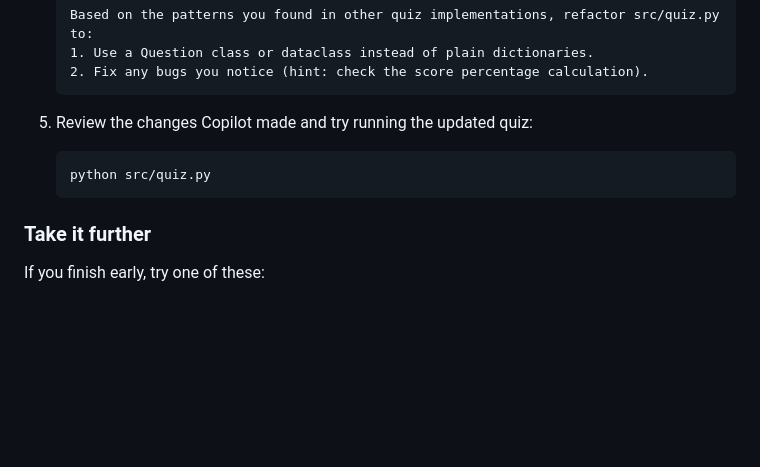
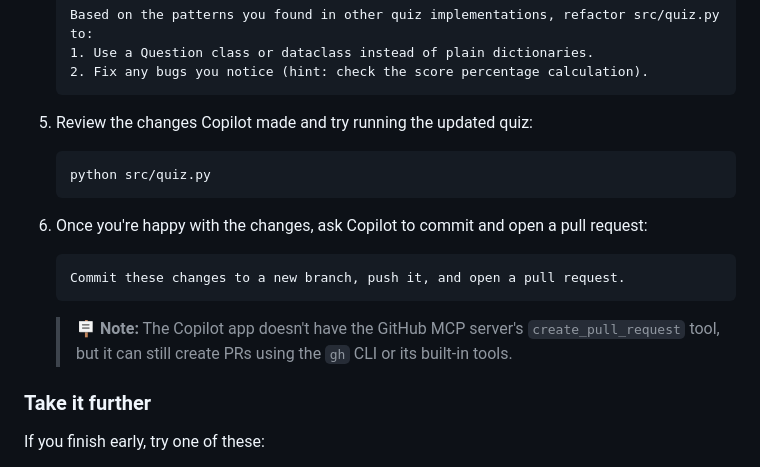
Before and after one commit to pamelafox/github-copilot-mcp-tutorial, a Markdown page: exercise2_github.md, the part around the change. GitHub-like rendering; blank space fills up the shorter version.

Commit message:
Add commit/PR step to App section
The App can still create PRs via gh CLI or built-in tools,
even without the GitHub MCP server's create_pull_request tool.

Co-authored-by: Copilot <223556219+Copilot@users.noreply.github.com>

````diff
--- a/exercise2_github.md
+++ b/exercise2_github.md
@@ -197,6 +197,14 @@ The GitHub MCP server's `search_code` tool lets you search across **all of GitHu
    python src/quiz.py
    ```
 
+6. Once you're happy with the changes, ask Copilot to commit and open a pull request:
+
+   ```text
+   Commit these changes to a new branch, push it, and open a pull request.
+   ```
+
+   > 🪧 **Note:** The Copilot app doesn't have the GitHub MCP server's `create_pull_request` tool, but it can still create PRs using the `gh` CLI or its built-in tools.
+
 ### Take it further
 
 If you finish early, try one of these:
````
